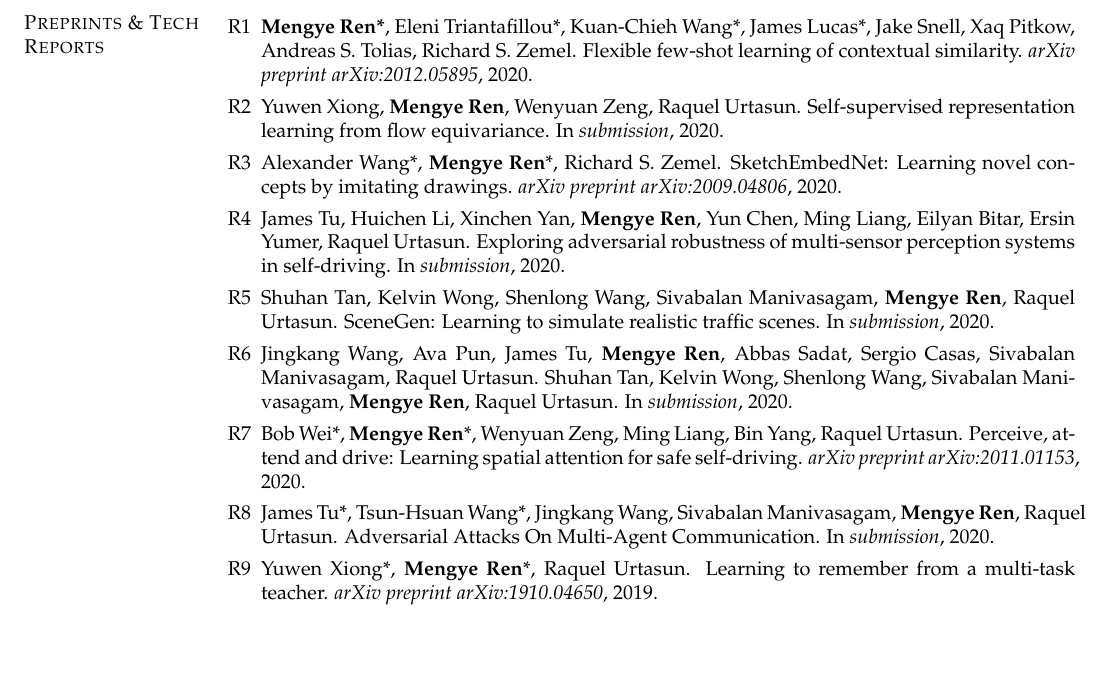
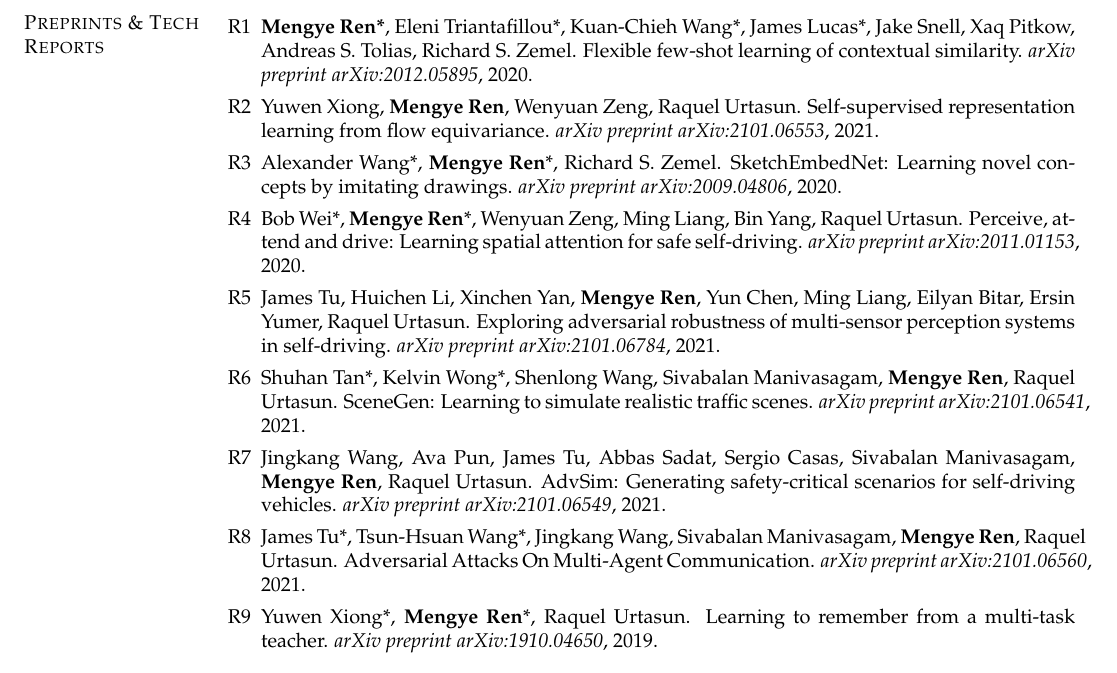
Before and after one commit to renmengye/cv, a LaTeX CV (cv_mengye_ren.tex, which reads sections/pubs.tex): part of page 4 of 7, cut so that both start at the same text, the shorter picture padded with empty space. Compiled offline with pdfLaTeX.

Commit message:
pubs arxiv

```diff
--- a/sections/pubs.tex
+++ b/sections/pubs.tex
@@ -241,7 +241,7 @@ Flexible few-shot learning of contextual similarity.
 \item
 Yuwen Xiong, \textbf{Mengye Ren}, Wenyuan Zeng, Raquel Urtasun.
 Self-supervised representation learning from flow equivariance.
-In \textit{submission}, 2020.
+\textit{arXiv preprint arXiv:2101.06553}, 2021.
 
 \item
 Alexander Wang*, \textbf{Mengye Ren}*, Richard S. Zemel.
@@ -249,29 +249,30 @@ SketchEmbedNet: Learning novel concepts by imitating drawings.
 \textit{arXiv preprint arXiv:2009.04806}, 2020.
 
 \item
-James Tu, Huichen Li, Xinchen Yan, \textbf{Mengye Ren}, Yun Chen, Ming Liang, Eilyan Bitar, Ersin Yumer, Raquel Urtasun.
-Exploring adversarial robustness of multi-sensor perception systems in self-driving.
-In \textit{submission}, 2020.
-
-\item
-Shuhan Tan, Kelvin Wong, Shenlong Wang, Sivabalan Manivasagam, \textbf{Mengye Ren}, Raquel Urtasun.
-SceneGen: Learning to simulate realistic traffic scenes.
-In \textit{submission}, 2020.
-
-\item
-Jingkang Wang, Ava Pun, James Tu, \textbf{Mengye Ren}, Abbas Sadat, Sergio Casas, Sivabalan Manivasagam, Raquel Urtasun.
-Shuhan Tan, Kelvin Wong, Shenlong Wang, Sivabalan Manivasagam, \textbf{Mengye Ren}, Raquel Urtasun.
-In \textit{submission}, 2020.
-
-\item
 Bob Wei*, \textbf{Mengye Ren}*, Wenyuan Zeng, Ming Liang, Bin Yang, Raquel Urtasun.
 Perceive, attend and drive: Learning spatial attention for safe self-driving.
 \textit{arXiv preprint arXiv:2011.01153}, 2020.
 
 \item
+James Tu, Huichen Li, Xinchen Yan, \textbf{Mengye Ren}, Yun Chen, Ming Liang, Eilyan Bitar, Ersin Yumer, Raquel Urtasun.
+Exploring adversarial robustness of multi-sensor perception systems in self-driving.
+\textit{arXiv preprint arXiv:2101.06784}, 2021.
+
+\item
+Shuhan Tan*, Kelvin Wong*, Shenlong Wang, Sivabalan Manivasagam, \textbf{Mengye Ren}, Raquel Urtasun.
+SceneGen: Learning to simulate realistic traffic scenes.
+\textit{arXiv preprint arXiv:2101.06541}, 2021.
+
+\item
+Jingkang Wang, Ava Pun, James Tu, Abbas Sadat, Sergio Casas, Sivabalan
+Manivasagam, \textbf{Mengye Ren}, Raquel Urtasun.
+AdvSim: Generating safety-critical scenarios for self-driving vehicles.
+\textit{arXiv preprint arXiv:2101.06549}, 2021.
+
+\item
 James Tu*, Tsun-Hsuan Wang*, Jingkang Wang, Sivabalan Manivasagam, \textbf{Mengye Ren}, Raquel Urtasun.
 Adversarial Attacks On Multi-Agent Communication.
-In \textit{submission}, 2020.
+\textit{arXiv preprint arXiv:2101.06560}, 2021.
 
 % \item
 % Jingkang Wang, Tianshi Cao, Annie Zhang, Sivabalan Manivasagam, \textbf{Mengye Ren}.
```
